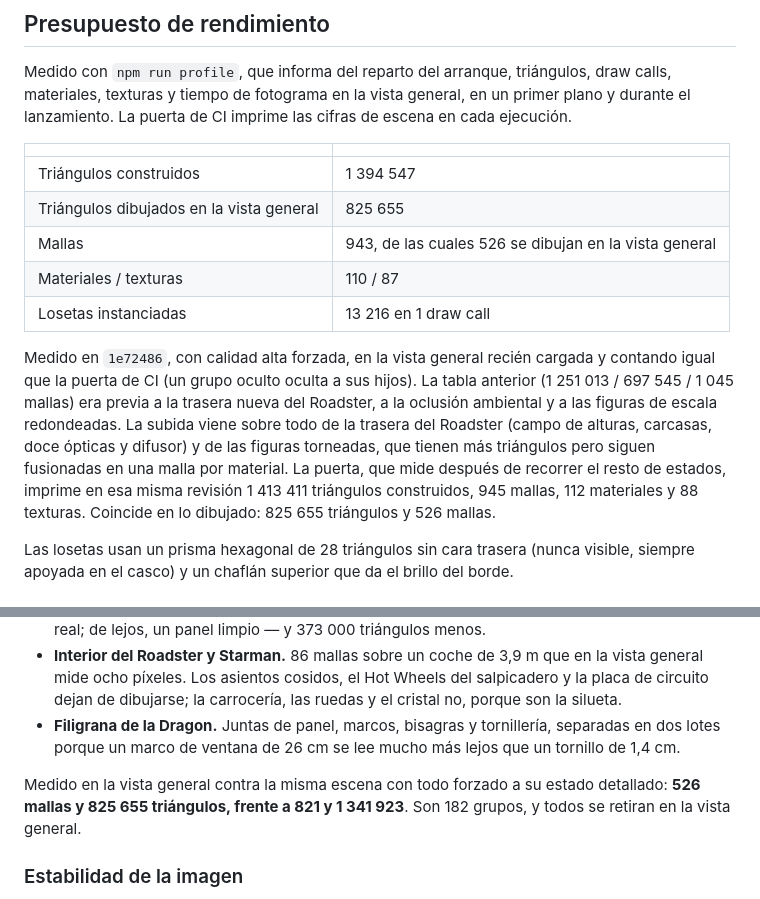
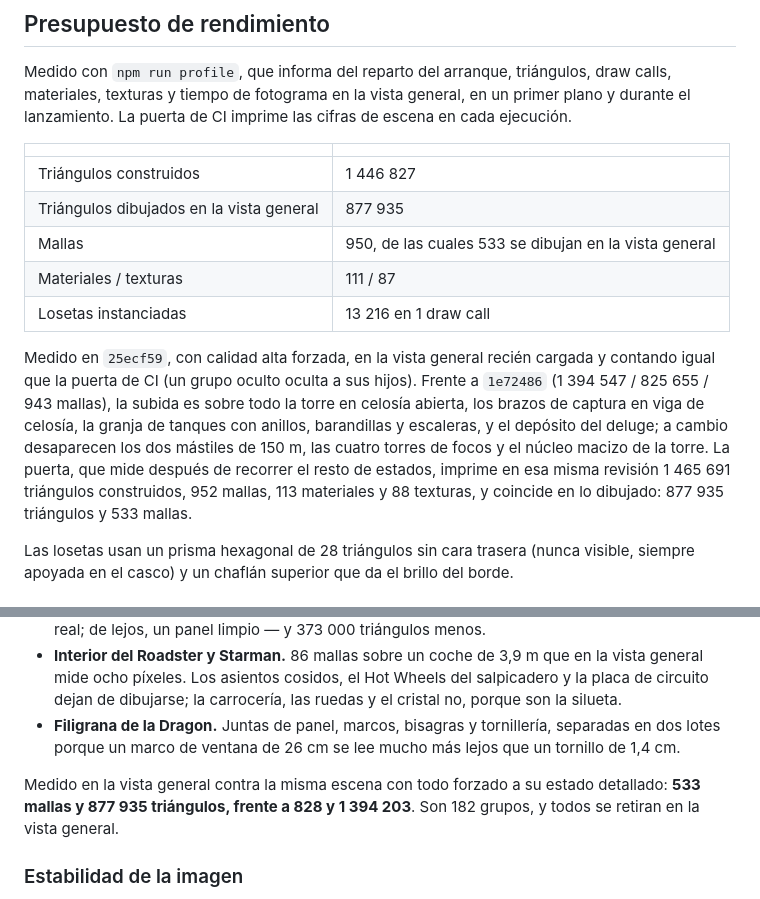
Before and after one commit to alvarodesigns34/spacex, a Markdown page: README.md, 2 parts joined by grey strips. Drawn GitHub-style.

Commit message:
README: re-measure the scene budget at 25ecf59
Co-Authored-By: Claude Opus 5.5 <noreply@anthropic.com>
Claude-Session: https://claude.ai/code/session_0119vtGddeBeYRo3k4TEBhu4

```diff
--- a/README.md
+++ b/README.md
@@ -198,13 +198,13 @@ Medido con `npm run profile`, que informa del reparto del arranque, triángulos,
 
 | | |
 |---|---|
-| Triángulos construidos | 1 394 547 |
-| Triángulos dibujados en la vista general | 825 655 |
-| Mallas | 943, de las cuales 526 se dibujan en la vista general |
-| Materiales / texturas | 110 / 87 |
+| Triángulos construidos | 1 446 827 |
+| Triángulos dibujados en la vista general | 877 935 |
+| Mallas | 950, de las cuales 533 se dibujan en la vista general |
+| Materiales / texturas | 111 / 87 |
 | Losetas instanciadas | 13 216 en 1 draw call |
 
-Medido en `1e72486`, con calidad alta forzada, en la vista general recién cargada y contando igual que la puerta de CI (un grupo oculto oculta a sus hijos). La tabla anterior (1 251 013 / 697 545 / 1 045 mallas) era previa a la trasera nueva del Roadster, a la oclusión ambiental y a las figuras de escala redondeadas. La subida viene sobre todo de la trasera del Roadster (campo de alturas, carcasas, doce ópticas y difusor) y de las figuras torneadas, que tienen más triángulos pero siguen fusionadas en una malla por material. La puerta, que mide después de recorrer el resto de estados, imprime en esa misma revisión 1 413 411 triángulos construidos, 945 mallas, 112 materiales y 88 texturas. Coincide en lo dibujado: 825 655 triángulos y 526 mallas.
+Medido en `25ecf59`, con calidad alta forzada, en la vista general recién cargada y contando igual que la puerta de CI (un grupo oculto oculta a sus hijos). Frente a `1e72486` (1 394 547 / 825 655 / 943 mallas), la subida es sobre todo la torre en celosía abierta, los brazos de captura en viga de celosía, la granja de tanques con anillos, barandillas y escaleras, y el depósito del deluge; a cambio desaparecen los dos mástiles de 150 m, las cuatro torres de focos y el núcleo macizo de la torre. La puerta, que mide después de recorrer el resto de estados, imprime en esa misma revisión 1 465 691 triángulos construidos, 952 mallas, 113 materiales y 88 texturas, y coincide en lo dibujado: 877 935 triángulos y 533 mallas.
 
 Las losetas usan un prisma hexagonal de 28 triángulos sin cara trasera (nunca visible, siempre apoyada en el casco) y un chaflán superior que da el brillo del borde.
 
@@ -218,7 +218,7 @@ Cada entrada declara `lodFeature`: el tamaño real, en metros, de la pieza más
 - **Interior del Roadster y Starman.** 86 mallas sobre un coche de 3,9 m que en la vista general mide ocho píxeles. Los asientos cosidos, el Hot Wheels del salpicadero y la placa de circuito dejan de dibujarse; la carrocería, las ruedas y el cristal no, porque son la silueta.
 - **Filigrana de la Dragon.** Juntas de panel, marcos, bisagras y tornillería, separadas en dos lotes porque un marco de ventana de 26 cm se lee mucho más lejos que un tornillo de 1,4 cm.
 
-Medido en la vista general contra la misma escena con todo forzado a su estado detallado: **526 mallas y 825 655 triángulos, frente a 821 y 1 341 923**. Son 182 grupos, y todos se retiran en la vista general.
+Medido en la vista general contra la misma escena con todo forzado a su estado detallado: **533 mallas y 877 935 triángulos, frente a 828 y 1 394 203**. Son 182 grupos, y todos se retiran en la vista general.
 
 ### Estabilidad de la imagen
 
```
